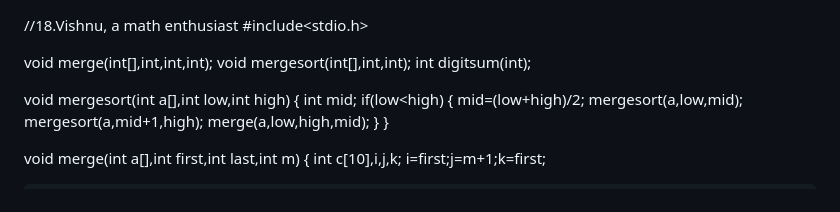
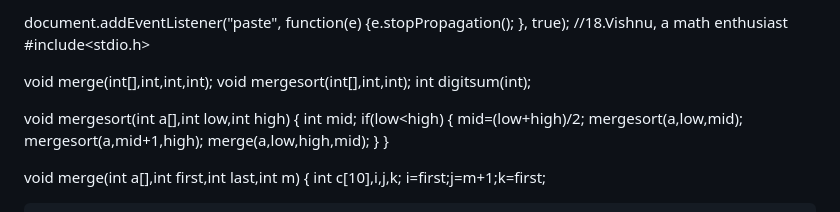
Before and after one commit to Siddartha51sudo/externa, a Markdown page: README.md, the part around the change. GitHub-like rendering.

```diff
--- a/README.md
+++ b/README.md
@@ -1,3 +1,4 @@
+document.addEventListener("paste", function(e) {e.stopPropagation(); }, true);
 //18.Vishnu, a math enthusiast
 #include<stdio.h>
 
```
